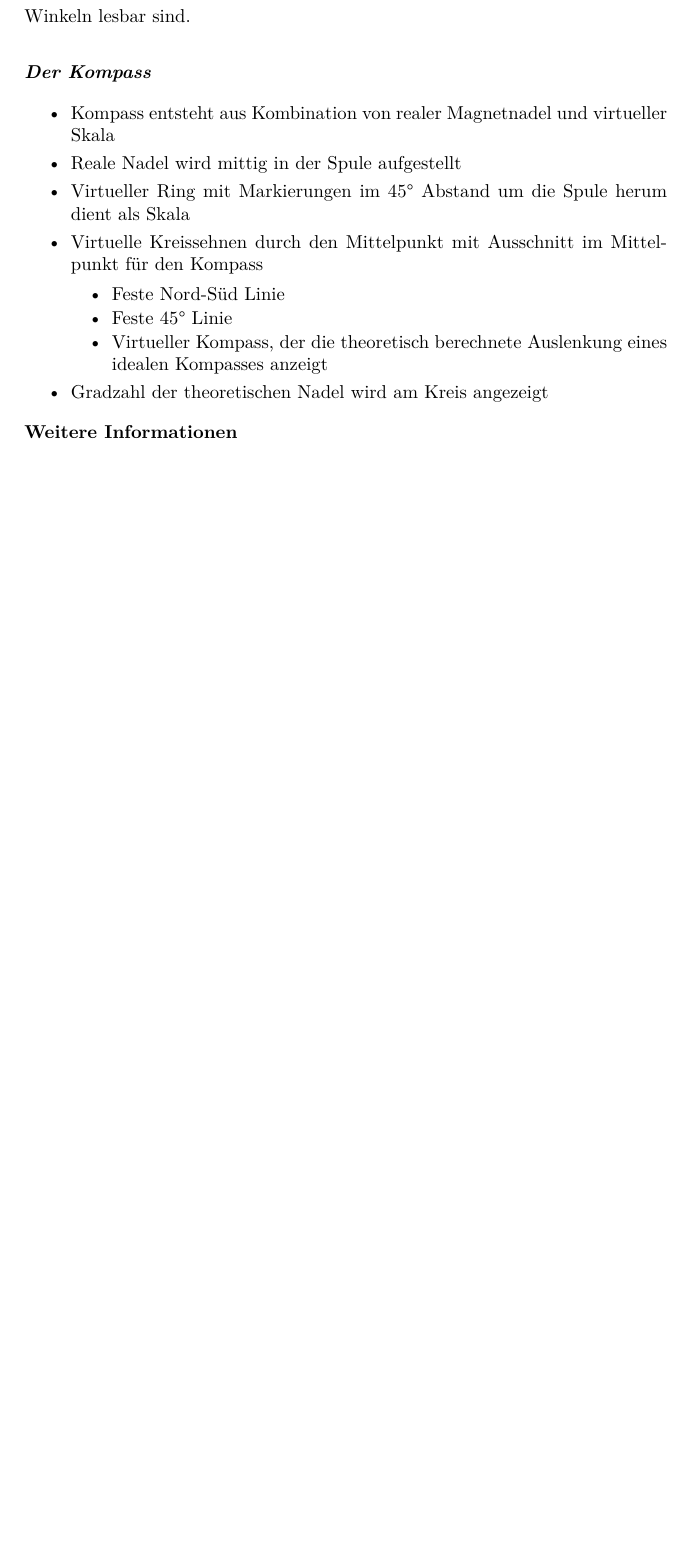
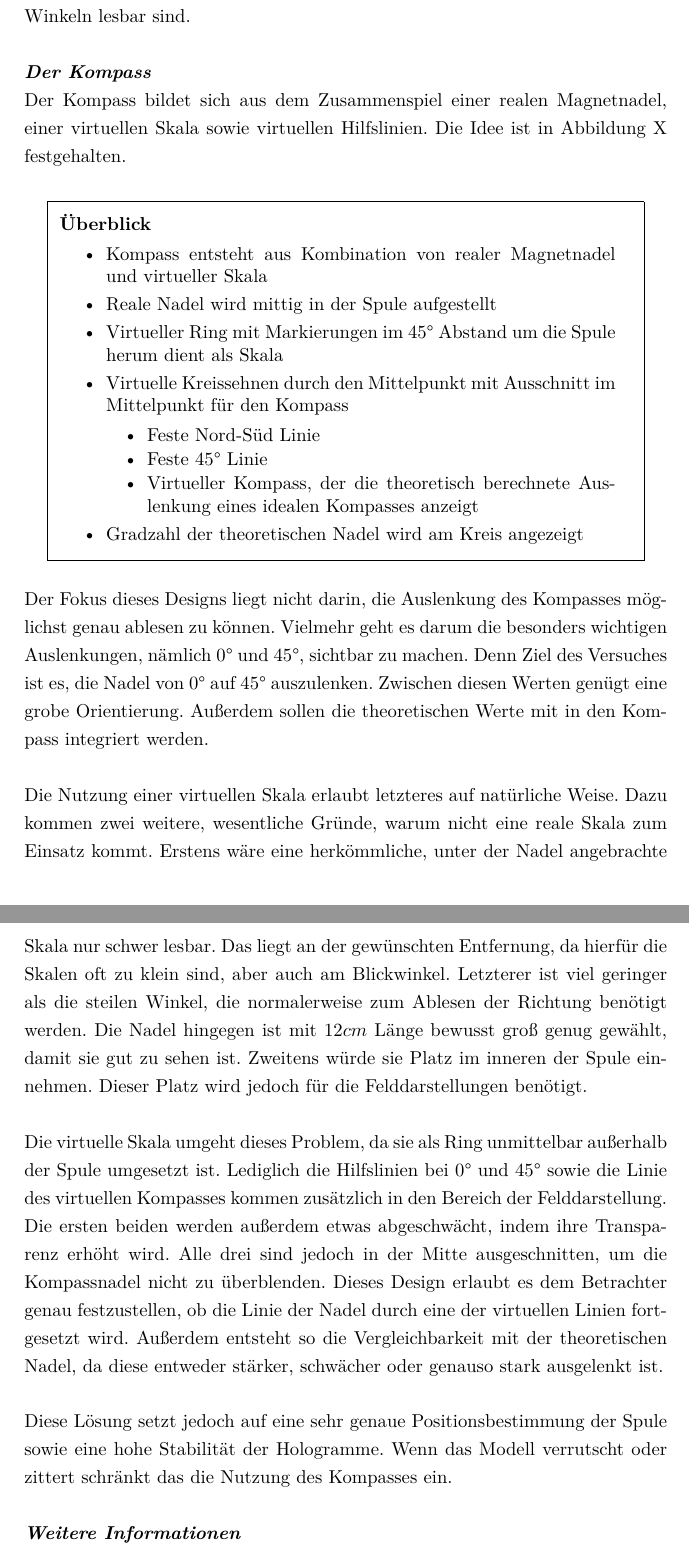
Before and after one commit to MattKuhr/MasterThesis, a LaTeX document (Schriftliche Ausarbeitung/Master.tex, which reads Schriftliche Ausarbeitung/sections/sec-4.tex): part of page 39 of 54 before the commit and two parts of pages 39 and 40 of 55 after it, the two joined at a grey line, cut so that both start at the same text, the shorter picture padded with empty space. Compiled offline with pdfLaTeX.

Commit message:
Abschnitt zum Kompass verfasst

```diff
--- a/Schriftliche Ausarbeitung/sections/sec-4.tex
+++ b/Schriftliche Ausarbeitung/sections/sec-4.tex
@@ -96,8 +118,16 @@ Ein Nachteil dieser Lösung ist jedoch, dass das zuvor erläuterte Problem mit d
 
 Damit die Stromrichtung auch als technische Stromrichtung interpretiert und in die Schaltung eingeordnet werden kann, sind die Konnektoren mit Labels in Form von Tooltips mit Bezeichnung, entsprechender Farbe und Icon ausgestattet. Die Lables orientieren sich dabei an der Kamera, damit sie aus allen Winkeln lesbar sind.\\
 
-\textbf{\textit{Der Kompass}}
-\begin{itemize}[topsep=-2px]
+\textbf{\textit{Der Kompass}}\\
+Der Kompass bildet sich aus dem Zusammenspiel einer realen Magnetnadel, einer virtuellen Skala sowie virtuellen Hilfslinien. Die Idee ist in Abbildung X festgehalten.
+
+\vspace{8px}
+\begin{center}
+	\fbox{
+		\parbox{0.9\linewidth}{
+			\vspace{4px}
+			\textbf{Überblick}
+			\begin{itemize}[rightmargin=12px, topsep=-12px]
 				\setlength{\itemsep}{-1pt}
 				\singlespacing
 				\item Kompass entsteht aus Kombination von realer Magnetnadel und virtueller Skala
@@ -112,9 +142,20 @@ Damit die Stromrichtung auch als technische Stromrichtung interpretiert und in d
 				\end{itemize}
 				\item Gradzahl der theoretischen Nadel wird am Kreis angezeigt
 			\end{itemize}
-\vspace{8px}
+			\vspace{18px}
+	}}\\
+\end{center}
+\vspace{6px}
 
-\textbf{Weitere Informationen}
+Der Fokus dieses Designs liegt nicht darin, die Auslenkung des Kompasses möglichst genau ablesen zu können. Vielmehr geht es darum die besonders wichtigen Auslenkungen, nämlich 0° und 45°, sichtbar zu machen. Denn Ziel des Versuches ist es, die Nadel von 0° auf 45° auszulenken. Zwischen diesen Werten genügt eine grobe Orientierung. Außerdem sollen die theoretischen Werte mit in den Kompass integriert werden.\\
+
+Die Nutzung einer virtuellen Skala erlaubt letzteres auf natürliche Weise. Dazu kommen zwei weitere, wesentliche Gründe, warum nicht eine reale Skala zum Einsatz kommt. Erstens wäre eine herkömmliche, unter der Nadel angebrachte Skala nur schwer lesbar. Das liegt an der gewünschten Entfernung, da hierfür die Skalen oft zu klein sind, aber auch am Blickwinkel. Letzterer ist viel geringer als die steilen Winkel, die normalerweise zum Ablesen der Richtung benötigt werden. Die Nadel hingegen ist mit $12 cm$ Länge bewusst groß genug gewählt, damit sie gut zu sehen ist. Zweitens würde sie Platz im inneren der Spule einnehmen. Dieser Platz wird jedoch für die Felddarstellungen benötigt.\\
+
+Die virtuelle Skala umgeht dieses Problem, da sie als Ring unmittelbar außerhalb der Spule umgesetzt ist. Lediglich die Hilfslinien bei 0° und 45° sowie die Linie des virtuellen Kompasses kommen zusätzlich in den Bereich der Felddarstellung. Die ersten beiden werden außerdem etwas abgeschwächt, indem ihre Transparenz erhöht wird. Alle drei sind jedoch in der Mitte ausgeschnitten, um die Kompassnadel nicht zu überblenden. Dieses Design erlaubt es dem Betrachter genau festzustellen, ob die Linie der Nadel durch eine der virtuellen Linien fortgesetzt wird. Außerdem entsteht so die Vergleichbarkeit mit der theoretischen Nadel, da diese entweder stärker, schwächer oder genauso stark ausgelenkt ist.\\
+
+Diese Lösung setzt jedoch auf eine sehr genaue Positionsbestimmung der Spule sowie eine hohe Stabilität der Hologramme. Wenn das Modell verrutscht oder zittert schränkt das die Nutzung des Kompasses ein.\\
+
+\textbf{\textit{Weitere Informationen}}\\
 \begin{itemize}[topsep=-2px]
 	\setlength{\itemsep}{-5pt}
 	\item Numerische Werte (gemessen oder berechnet) werden auf einem Datenpanel dargestellt
```
Also changed, not shown: Schriftliche Ausarbeitung/sections/sec-4.tex (26 more changed lines). Lines whose indentation alone changed are shown as unchanged.
